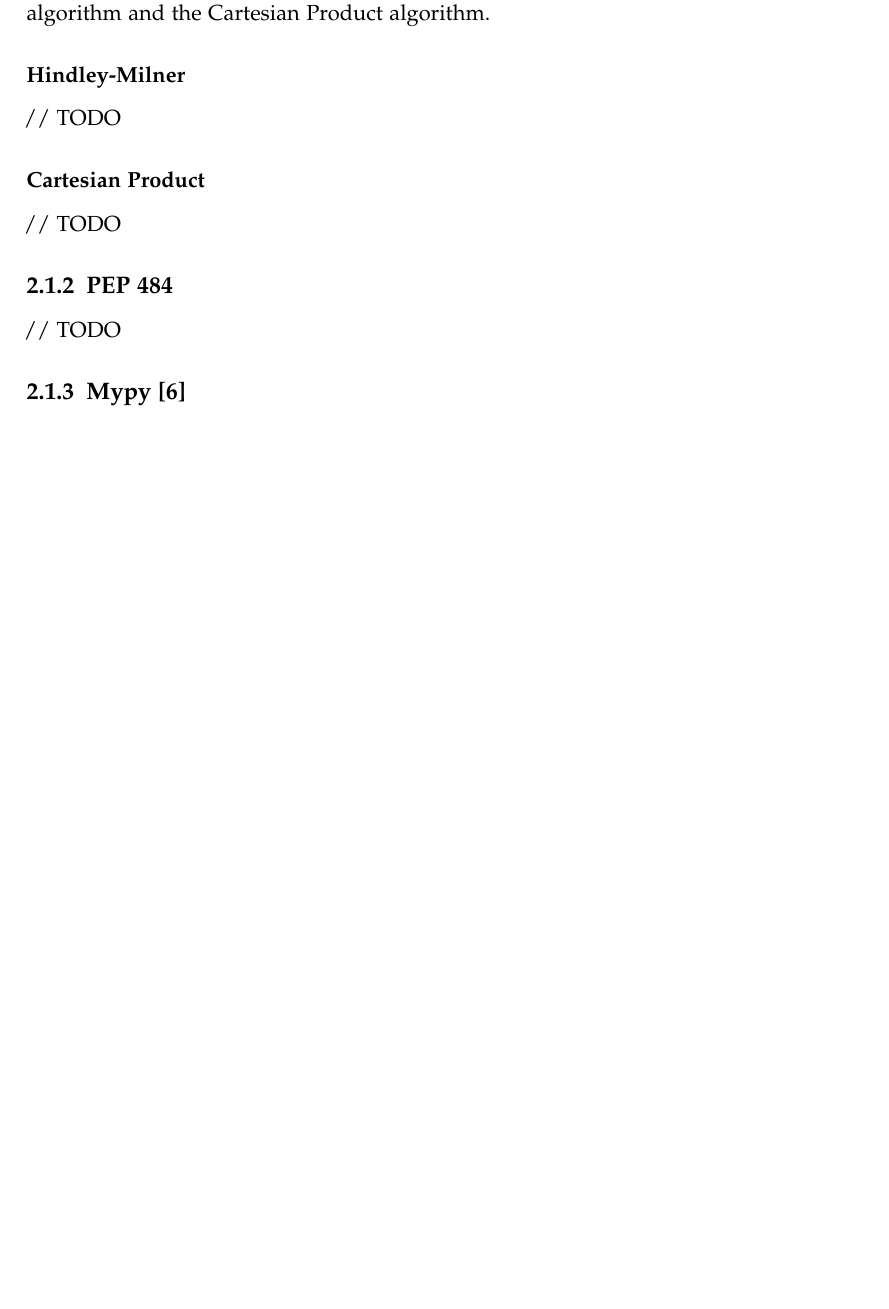
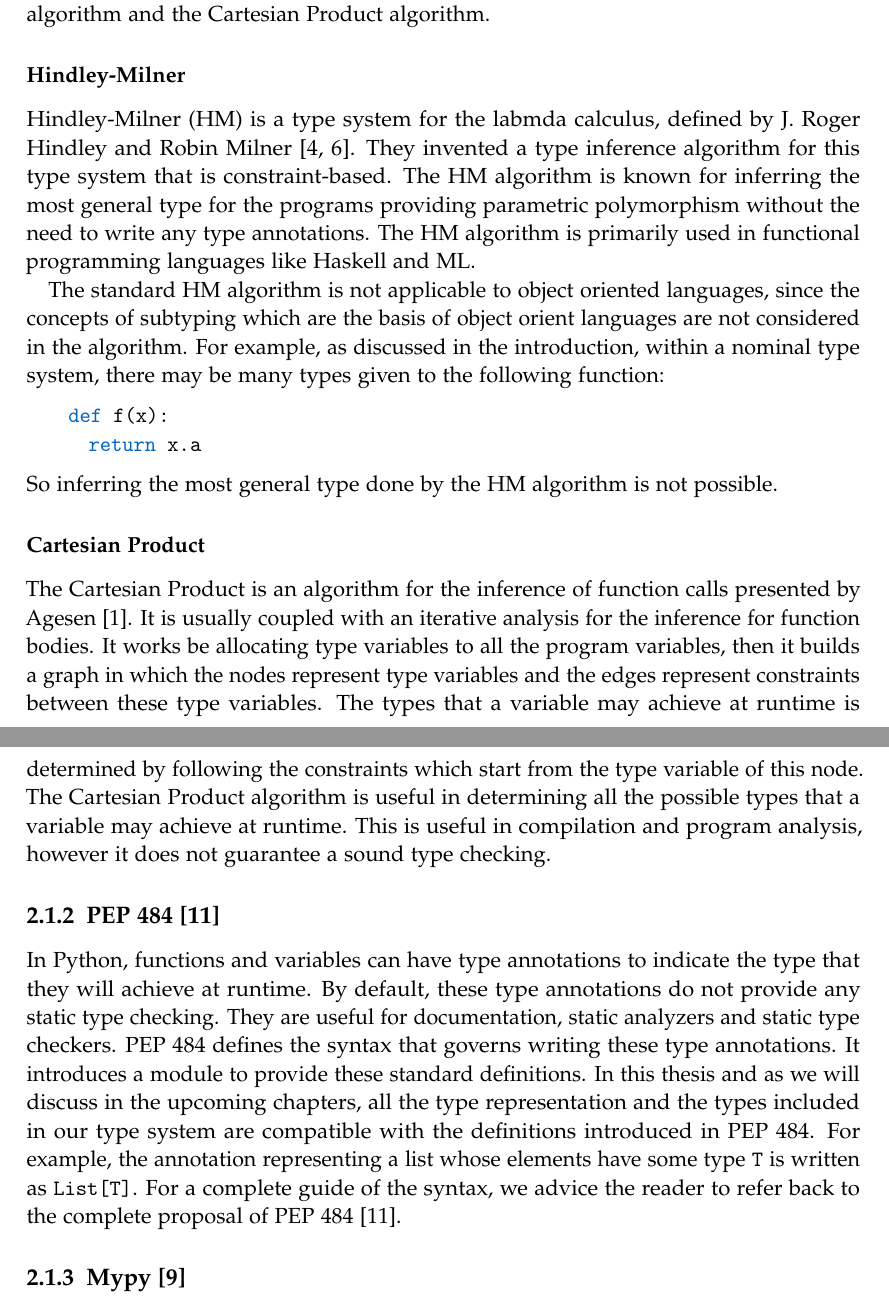
Before and after one commit to mostafa-abdullah/bachelor-thesis, a LaTeX thesis (main.tex, which reads chapters/2/main.tex): part of page 10 of 78 before the commit and two parts of pages 10 and 11 of 79 after it, the two joined at a grey line, cut so that both start at the same text, the shorter picture padded with empty space. Compiled offline with pdfLaTeX.

Commit message:
background info

```diff
--- a/chapters/2/main.tex
+++ b/chapters/2/main.tex
@@ -10,12 +10,19 @@ Many attempts have been made to infer types for dynamically-typed languages, spe
 There are two type inference algorithms primarily used nowadays: Hindley-Milner algorithm and the Cartesian Product algorithm.
 
 \subsubsection{Hindley-Milner}
-// TODO
+Hindley-Milner (HM) is a type system for the labmda calculus, defined by J. Roger Hindley and Robin Milner \cite{hindley, milner}. They invented a type inference algorithm for this type system that is constraint-based. The HM algorithm is known for inferring the most general type for the programs providing parametric polymorphism without the need to write any type annotations. The HM algorithm is primarily used in functional programming languages like Haskell and ML.
+
+The standard HM algorithm is not applicable to object oriented languages, since the concepts of subtyping which are the basis of object orient languages are not considered in the algorithm. For example, as discussed in the introduction, within a nominal type system, there may be many types given to the following function:
+\begin{lstlisting}
+def f(x):
+	return x.a
+\end{lstlisting}
+So inferring the most general type done by the HM algorithm is not possible.
 \subsubsection{Cartesian Product}
-// TODO
+The Cartesian Product is an algorithm for the inference of function calls presented by Agesen \cite{cpa}. It is usually coupled with an iterative analysis for the inference for function bodies. It works be allocating type variables to all the program variables, then it builds a graph in which the nodes represent type variables and the edges represent constraints between these type variables. The types that a variable may achieve at runtime is determined by following the constraints which start from the type variable of this node. The Cartesian Product algorithm is useful in determining all the possible types that a variable may achieve at runtime. This is useful in compilation and program analysis, however it does not guarantee a sound type checking.
 
-\subsection{PEP 484}
-// TODO
+\subsection{PEP 484 \cite{484}}
+In Python, functions and variables can have type annotations to indicate the type that they will achieve at runtime. By default, these type annotations do not provide any static type checking. They are useful for documentation, static analyzers and static type checkers. PEP 484 defines the syntax that governs writing these type annotations. It introduces a module to provide these standard definitions. In this thesis and as we will discuss in the upcoming chapters, all the type representation and the types included in our type system are compatible with the definitions introduced in PEP 484. For example, the annotation representing a list whose elements have some type \lstinline|T| is written as \lstinline|List[T]|. For a complete guide of the syntax, we advice the reader to refer back to the complete proposal of PEP 484 \cite{484}.
 
 \subsection{Mypy \cite{mypy}}
 Mypy is a static type checker for Python. It depends on defining type annotations for almost all the constructs in the Python program to be checked. In addition, it performs local type inference. However, this type inference cannot be extended beyond local scopes. It requires that function definitions and local variables to be fully type-annotated and cannot infer function calls whose return type annotation is not specified. For example, mypy will fail to infer the type of variable \lstinline|x| in the following program:
```
Also changed, not shown: bibliography.bib (+22 -2 lines), chapters/5/main.tex (+1 -1 lines), main.pdf.
